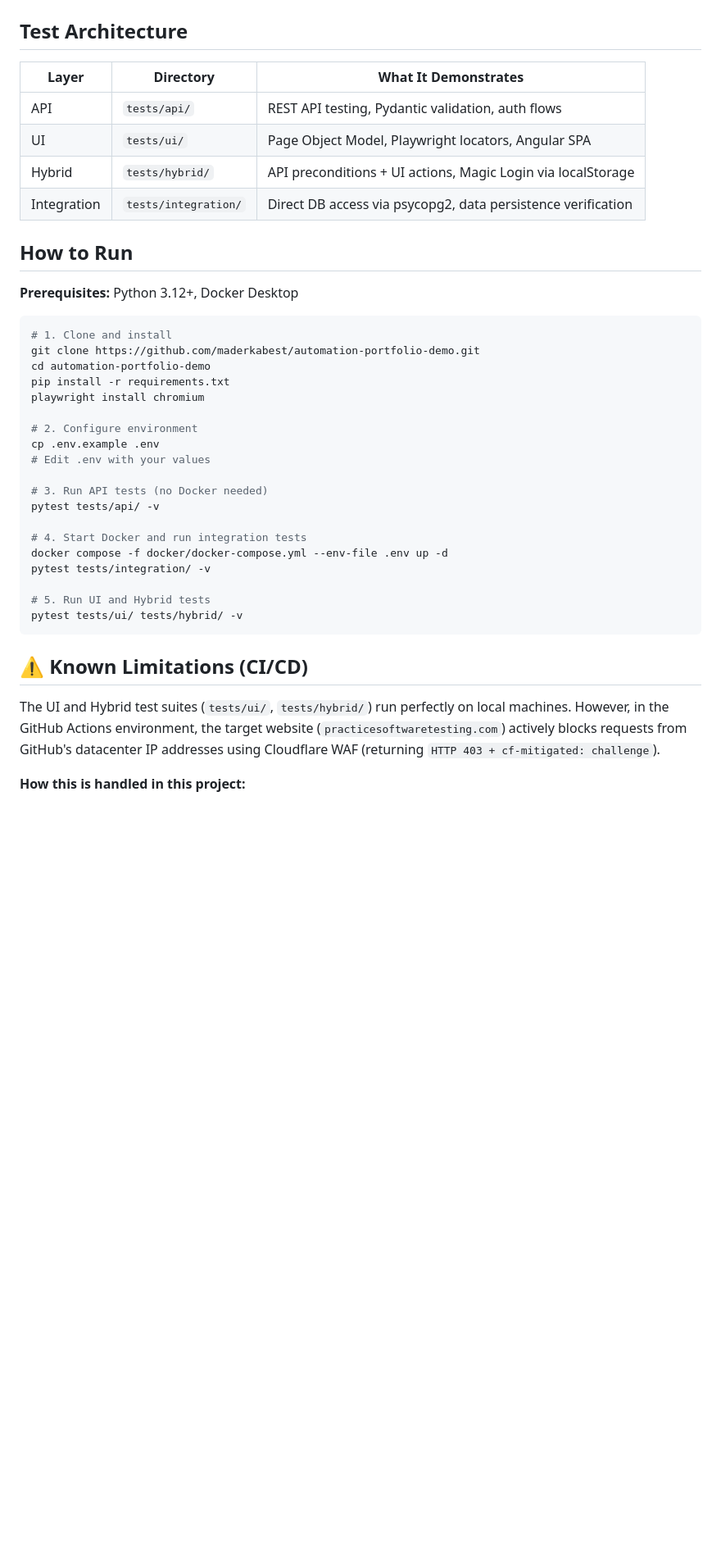
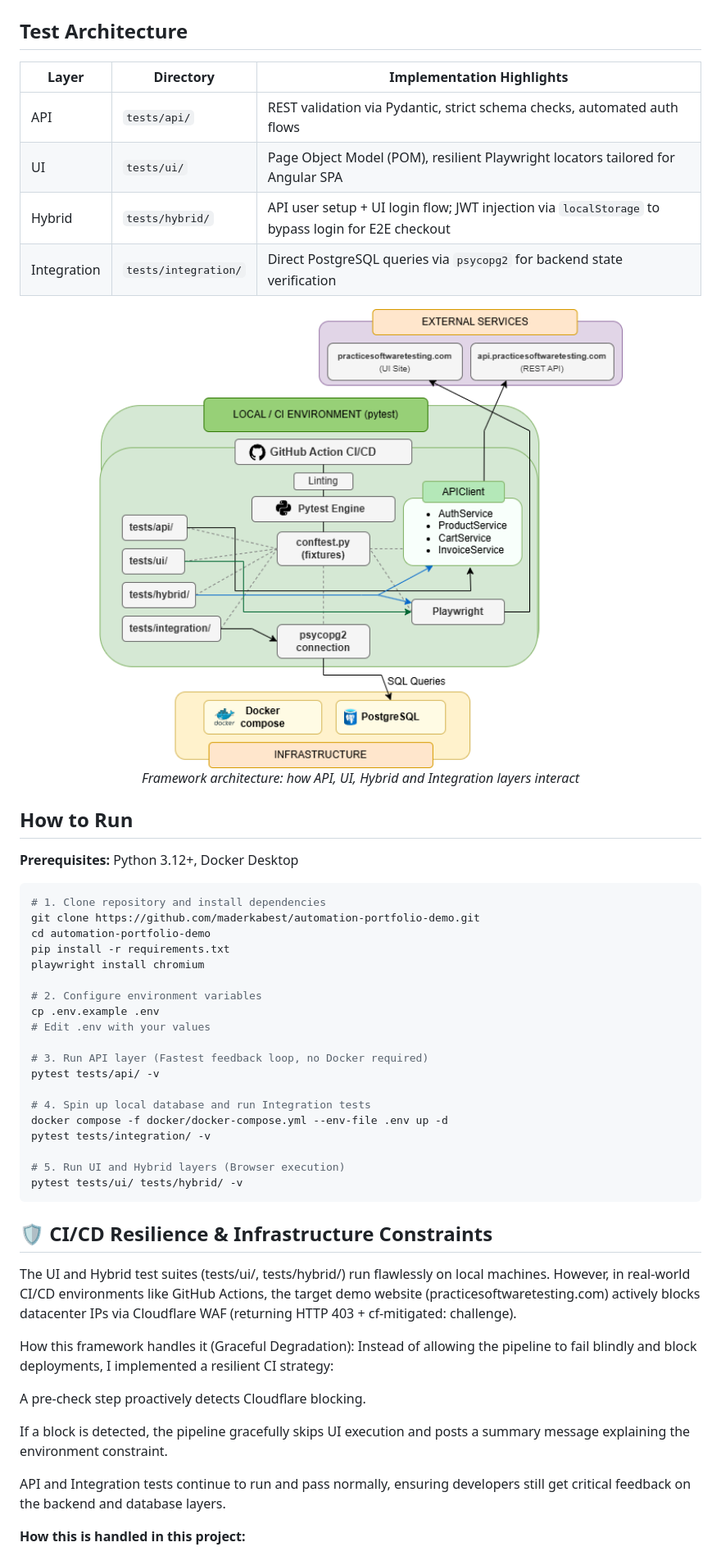
Before and after one commit to maderkabest/automation-portfolio-demo, a Markdown page: README.md, the part around one of its changes. Shown at 82% size. Drawn GitHub-style; pictures changed too: docs/test automation framework architecture.drawio.png (added); blank space fills up the shorter version.

Commit message:
docs: add framework architecture diagram

````diff
--- a/README.md
+++ b/README.md
@@ -38,42 +40,56 @@ This framework solves a real-world testing problem: **UI-only E2E tests are slow
 
 ## Test Architecture
 
-| Layer | Directory | What It Demonstrates |
-|-------|-----------|----------------------|
-| API | `tests/api/` | REST API testing, Pydantic validation, auth flows |
-| UI | `tests/ui/` | Page Object Model, Playwright locators, Angular SPA |
-| Hybrid | `tests/hybrid/` | API preconditions + UI actions, Magic Login via localStorage |
-| Integration | `tests/integration/` | Direct DB access via psycopg2, data persistence verification |
+| Layer | Directory | Implementation Highlights |
+|---|---|---|
+| API | `tests/api/` | REST validation via Pydantic, strict schema checks, automated auth flows |
+| UI | `tests/ui/` | Page Object Model (POM), resilient Playwright locators tailored for Angular SPA |
+| Hybrid | `tests/hybrid/` | API user setup + UI login flow; JWT injection via `localStorage` to bypass login for E2E checkout |
+| Integration | `tests/integration/` | Direct PostgreSQL queries via `psycopg2` for backend state verification |
+
+<div align="center">
+  <img src="docs/test automation framework architecture.drawio.png" alt="Framework Architecture" width="800">
+  <p><i>Framework architecture: how API, UI, Hybrid and Integration layers interact</i></p>
+</div>
 
 ## How to Run
 
 **Prerequisites:** Python 3.12+, Docker Desktop
 
 ```bash
-# 1. Clone and install
+# 1. Clone repository and install dependencies
 git clone https://github.com/maderkabest/automation-portfolio-demo.git
 cd automation-portfolio-demo
 pip install -r requirements.txt
 playwright install chromium
 
-# 2. Configure environment
+# 2. Configure environment variables
 cp .env.example .env
 # Edit .env with your values
 
-# 3. Run API tests (no Docker needed)
+# 3. Run API layer (Fastest feedback loop, no Docker required)
 pytest tests/api/ -v
 
-# 4. Start Docker and run integration tests
+# 4. Spin up local database and run Integration tests
 docker compose -f docker/docker-compose.yml --env-file .env up -d
 pytest tests/integration/ -v
 
-# 5. Run UI and Hybrid tests
+# 5. Run UI and Hybrid layers (Browser execution)
 pytest tests/ui/ tests/hybrid/ -v
 ```
 
-## ⚠️ Known Limitations (CI/CD)
+## 🛡️ CI/CD Resilience & Infrastructure Constraints
 
-The UI and Hybrid test suites (`tests/ui/`, `tests/hybrid/`) run perfectly on local machines. However, in the GitHub Actions environment, the target website (`practicesoftwaretesting.com`) actively blocks requests from GitHub's datacenter IP addresses using Cloudflare WAF (returning `HTTP 403 + cf-mitigated: challenge`).
+The UI and Hybrid test suites (tests/ui/, tests/hybrid/) run flawlessly on local machines. However, in real-world CI/CD environments like GitHub Actions, the target demo website (practicesoftwaretesting.com) actively blocks datacenter IPs via Cloudflare WAF (returning HTTP 403 + cf-mitigated: challenge).
+
+How this framework handles it (Graceful Degradation):
+Instead of allowing the pipeline to fail blindly and block deployments, I implemented a resilient CI strategy:
+
+A pre-check step proactively detects Cloudflare blocking.
+
+If a block is detected, the pipeline gracefully skips UI execution and posts a summary message explaining the environment constraint.
+
+API and Integration tests continue to run and pass normally, ensuring developers still get critical feedback on the backend and database layers.
 
 **How this is handled in this project:**
 
````
Also changed, not shown: other parts of README.md (+21 -19 lines).
